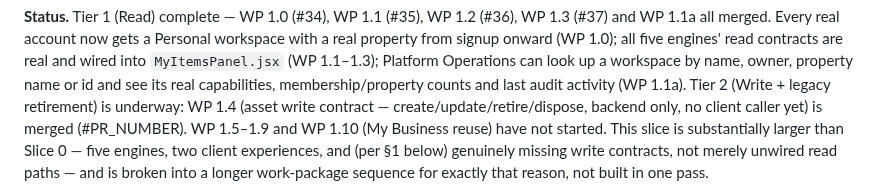
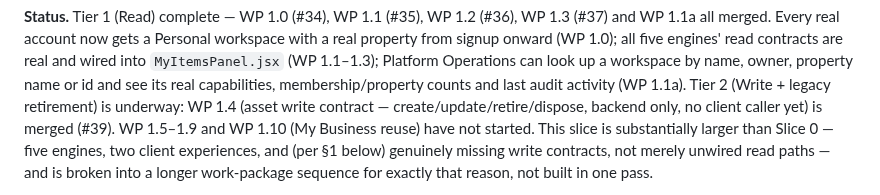
Before and after one commit to FiliusUmbra/klussie, a Markdown page: implementation/SLICE_1_PROPERTY_ASSET_ACTIVATION.md, the part around the change. Rendered like a GitHub page.

Commit message:
Fill in WP 1.4's own PR number in the Slice 1 status line
🤖 Generated with [Claude Code](https://claude.com/claude-code)

Co-Authored-By: Claude Sonnet 5 <noreply@anthropic.com>

```diff
--- a/implementation/SLICE_1_PROPERTY_ASSET_ACTIVATION.md
+++ b/implementation/SLICE_1_PROPERTY_ASSET_ACTIVATION.md
@@ -16,7 +16,7 @@ workspace by name, owner, property name or id and see its real
 capabilities, membership/property counts and last audit activity (WP
 1.1a). Tier 2 (Write + legacy retirement) is underway: WP 1.4 (asset
 write contract — create/update/retire/dispose, backend only, no client
-caller yet) is merged (#PR_NUMBER). WP 1.5–1.9 and WP 1.10 (My Business
+caller yet) is merged (#39). WP 1.5–1.9 and WP 1.10 (My Business
 reuse) have not started. This slice is substantially larger
 than Slice 0 — five engines, two client experiences, and (per §1 below)
 genuinely missing write contracts, not merely unwired read paths — and
```
